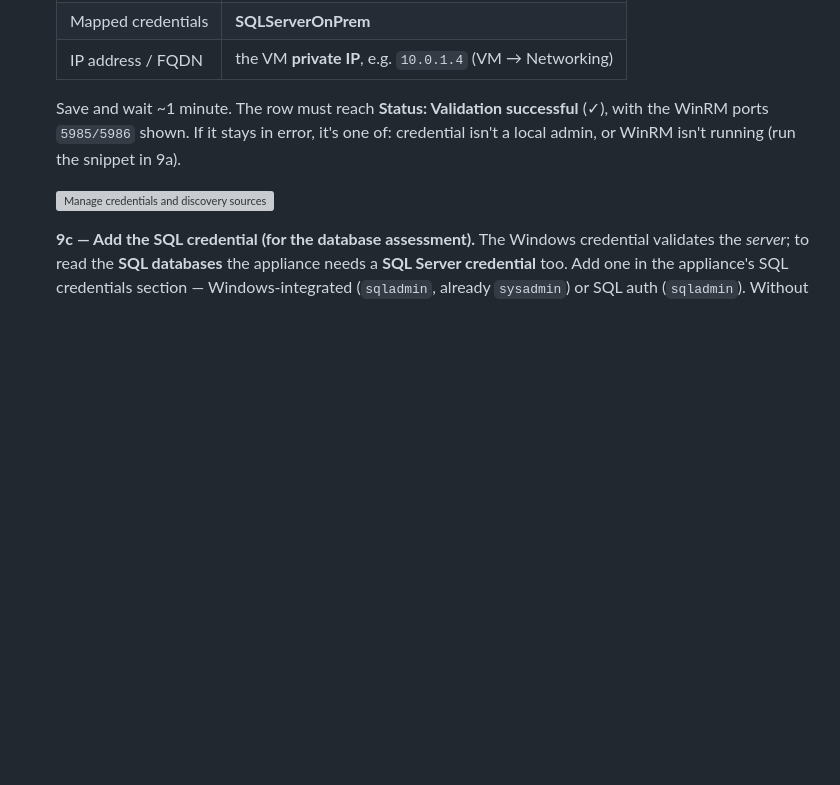
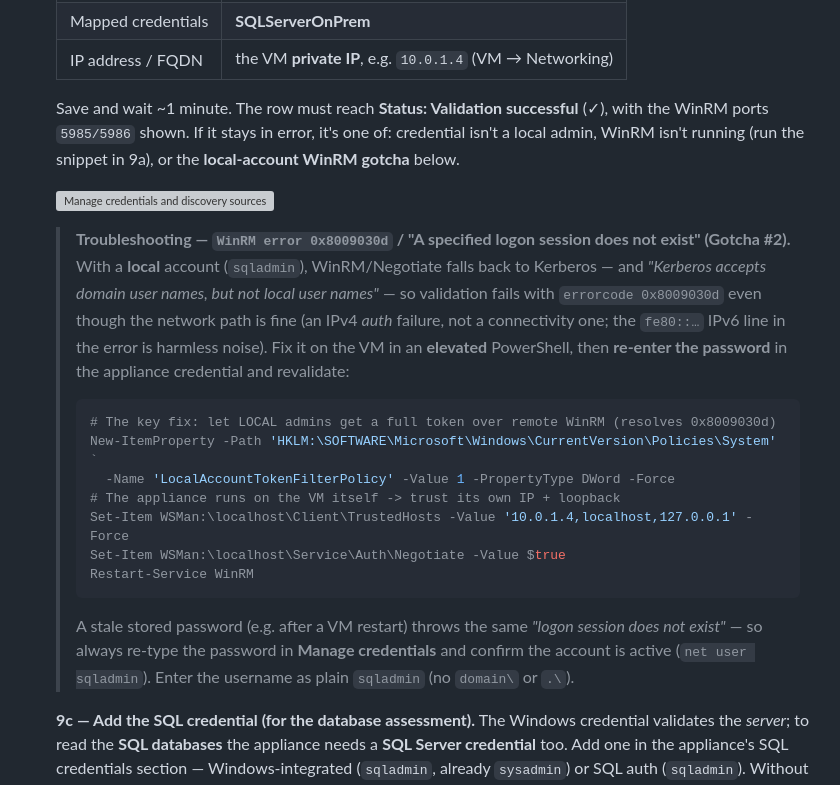
Before and after one commit to aofvalley/microhack-sql-2026, a Markdown page: walkthrough/challenge-01/solution-01.md, the part around the change. Drawn GitHub-style; blank space fills up the shorter version; grey boxes are pictures that could not be loaded.

Commit message:
C01: add WinRM 0x8009030d local-account troubleshooting callout (Gotcha #2)
Document the appliance validation failure with local accounts: Negotiate falls
back to Kerberos which rejects local user names. Fix = LocalAccountTokenFilterPolicy=1
+ TrustedHosts + re-enter stale password. Placed next to 9b validation step.

Co-authored-by: Copilot <223556219+Copilot@users.noreply.github.com>

````diff
--- a/walkthrough/challenge-01/solution-01.md
+++ b/walkthrough/challenge-01/solution-01.md
@@ -208,10 +208,29 @@ performance data for 7–30 days for accurate right-sizing.
    | IP address / FQDN | the VM **private IP**, e.g. `10.0.1.4` (VM → Networking) |
 
    Save and wait ~1 minute. The row must reach **Status: Validation successful** (✓), with the WinRM
-   ports `5985/5986` shown. If it stays in error, it's one of: credential isn't a local admin, or WinRM
-   isn't running (run the snippet in 9a).
+   ports `5985/5986` shown. If it stays in error, it's one of: credential isn't a local admin, WinRM
+   isn't running (run the snippet in 9a), or the **local-account WinRM gotcha** below.
 
    ![Manage credentials and discovery sources - sqladmin Windows credential mapped, VM at 10.0.1.4, Validation successful](../../Images/c1-step-2j-appliance-credentials-discovery-source.png)
+
+   > **Troubleshooting — `WinRM error 0x8009030d` / "A specified logon session does not exist"
+   > (Gotcha #2).** With a **local** account (`sqladmin`), WinRM/Negotiate falls back to Kerberos —
+   > and *"Kerberos accepts domain user names, but not local user names"* — so validation fails with
+   > `errorcode 0x8009030d` even though the network path is fine (an IPv4 *auth* failure, not a
+   > connectivity one; the `fe80::…` IPv6 line in the error is harmless noise). Fix it on the VM in an
+   > **elevated** PowerShell, then **re-enter the password** in the appliance credential and revalidate:
+   > ```powershell
+   > # The key fix: let LOCAL admins get a full token over remote WinRM (resolves 0x8009030d)
+   > New-ItemProperty -Path 'HKLM:\SOFTWARE\Microsoft\Windows\CurrentVersion\Policies\System' `
+   >   -Name 'LocalAccountTokenFilterPolicy' -Value 1 -PropertyType DWord -Force
+   > # The appliance runs on the VM itself -> trust its own IP + loopback
+   > Set-Item WSMan:\localhost\Client\TrustedHosts -Value '10.0.1.4,localhost,127.0.0.1' -Force
+   > Set-Item WSMan:\localhost\Service\Auth\Negotiate -Value $true
+   > Restart-Service WinRM
+   > ```
+   > A stale stored password (e.g. after a VM restart) throws the same *"logon session does not exist"* —
+   > so always re-type the password in **Manage credentials** and confirm the account is active
+   > (`net user sqladmin`). Enter the username as plain `sqladmin` (no `domain\` or `.\`).
 
    **9c — Add the SQL credential (for the database assessment).** The Windows credential validates the
    *server*; to read the **SQL databases** the appliance needs a **SQL Server credential** too. Add one
````
